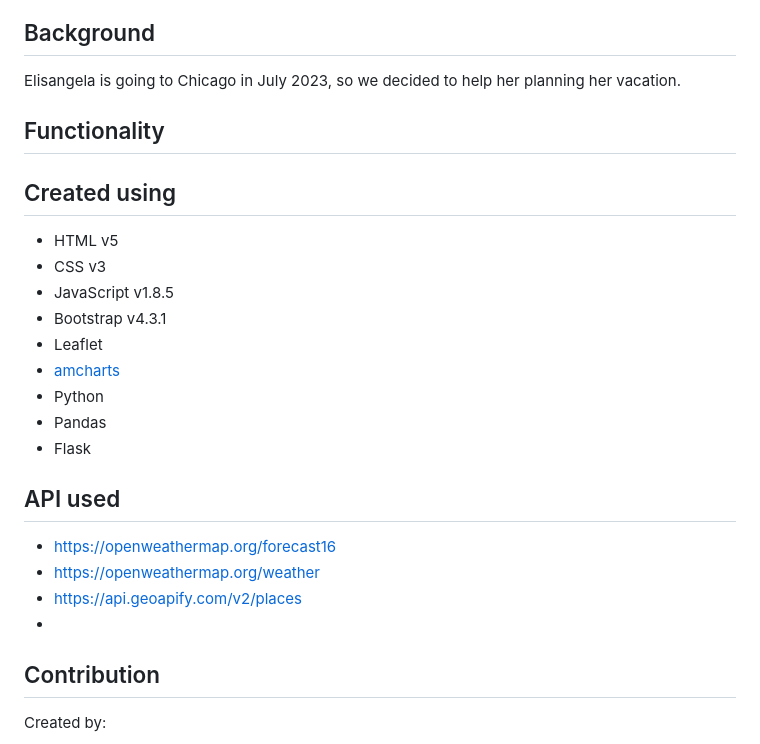
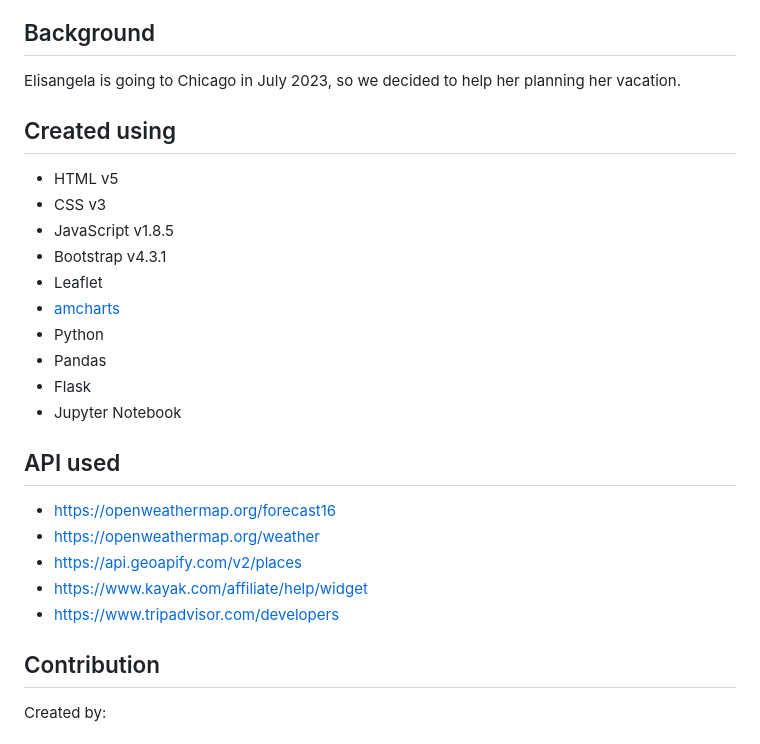
Before and after one commit to ElisJardim/project-3-, a Markdown page: README.md, the part around the change printed below. Drawn GitHub-style.

```diff
--- a/README.md
+++ b/README.md
@@ -3,9 +3,6 @@
 ## Background
 
 Elisangela is going to Chicago in July 2023, so we decided to help her planning her vacation.
-
-## Functionality
-
 
 ## Created using
 
@@ -18,12 +15,15 @@ Elisangela is going to Chicago in July 2023, so we decided to help her planning
 * Python
 * Pandas
 * Flask
+* Jupyter Notebook
 
 ## API used
  * https://openweathermap.org/forecast16
  * https://openweathermap.org/weather
  * https://api.geoapify.com/v2/places
- *
+ * https://www.kayak.com/affiliate/help/widget
+ * https://www.tripadvisor.com/developers
+
 
 ## Contribution
 
```
Also changed, not shown: other parts of README.md (+7 -1 lines), static/images/Dashboard_final.png (added).
